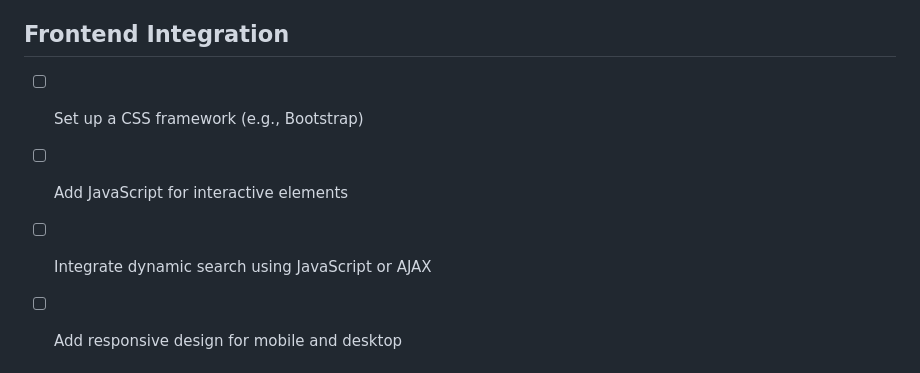
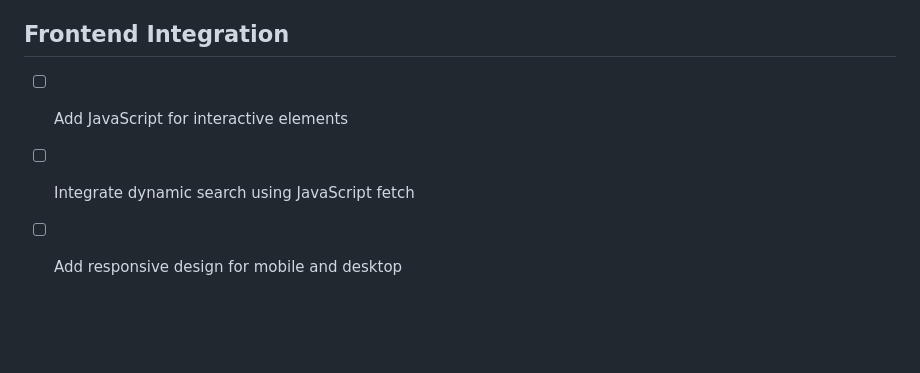
Before and after one commit to EgbieAndersonUku1/personalWebsiteBE, a Markdown page: dataflow/check_flow.md, the part around the change. Rendered like a GitHub page; blank space fills up the shorter version.

Commit message:
Updated the dataflow

```diff
--- a/dataflow/check_flow.md
+++ b/dataflow/check_flow.md
@@ -214,9 +214,8 @@
   - [ ] Test POST endpoints
 
 ## Frontend Integration
-- [ ] Set up a CSS framework (e.g., Bootstrap)
 - [ ] Add JavaScript for interactive elements
-- [ ] Integrate dynamic search using JavaScript or AJAX
+- [ ] Integrate dynamic search using JavaScript fetch
 - [ ] Add responsive design for mobile and desktop
 
 
```
